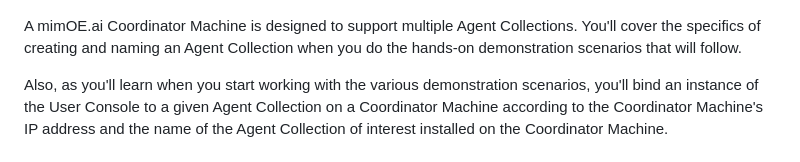
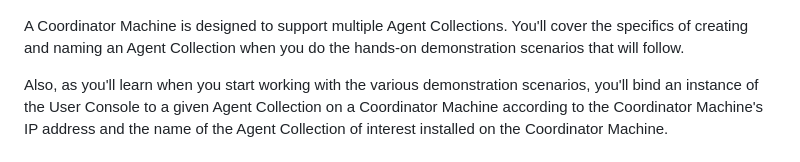
Before and after one commit to mimik-ai/mimik-ai-developer-guide, a Markdown page: readme.md, the part around the change. GitHub-like rendering.

```diff
--- a/readme.md
+++ b/readme.md
@@ -149,7 +149,7 @@ An Agent Collection is a logical grouping of Agent Machines according to the mod
 
 ![Agent Collections](./images/agent-collections.png)
 
-A mimOE.ai Coordinator Machine is designed to support multiple Agent Collections. You'll cover the specifics of creating and naming an Agent Collection when you do the hands-on demonstration scenarios that will follow.
+A Coordinator Machine is designed to support multiple Agent Collections. You'll cover the specifics of creating and naming an Agent Collection when you do the hands-on demonstration scenarios that will follow.
 
 Also, as you'll learn when you start working with the various demonstration scenarios, you'll bind an instance of the User Console to a given Agent Collection on a Coordinator Machine according to the Coordinator Machine's IP address and the name of the Agent Collection of interest installed on the Coordinator Machine.
 
```
